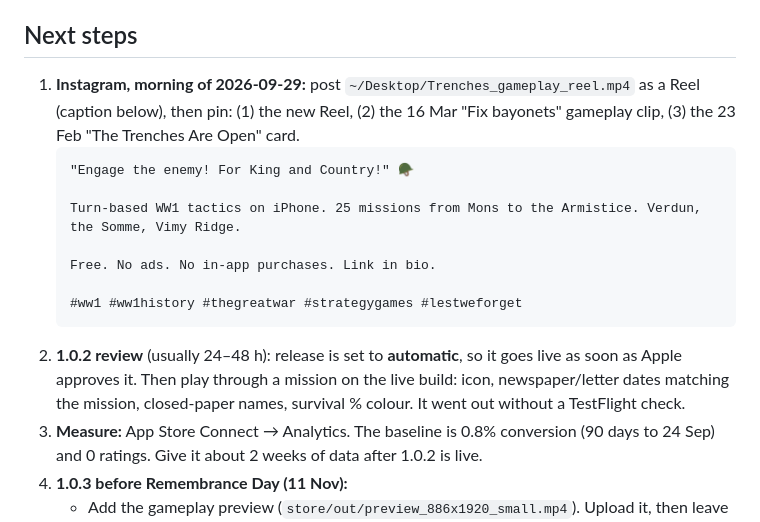
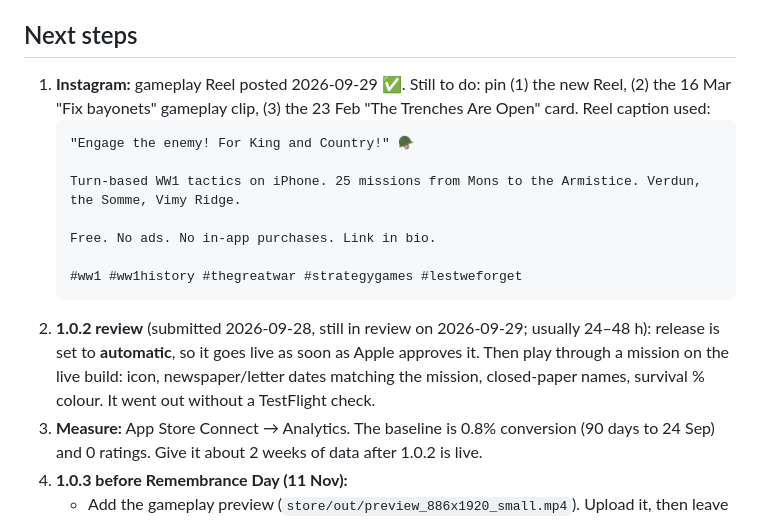
Before and after one commit to StephenLear/trenches-ww1-tactics, a Markdown page: handoffs/HANDOVER-2026-09-28.md, the part around the change. Rendered like a GitHub page.

Commit message:
Handover: Reel posted, 1.0.2 still in review
Co-Authored-By: Claude Opus 5.5 <noreply@anthropic.com>

````diff
--- a/handoffs/HANDOVER-2026-09-28.md
+++ b/handoffs/HANDOVER-2026-09-28.md
@@ -39,7 +39,7 @@ The Mac no longer had the project. Both paths in old notes (`~/WW1 game/`, `~/Pr
 
 ## Next steps
 
-1. **Instagram, morning of 2026-09-29:** post `~/Desktop/Trenches_gameplay_reel.mp4` as a Reel (caption below), then pin: (1) the new Reel, (2) the 16 Mar "Fix bayonets" gameplay clip, (3) the 23 Feb "The Trenches Are Open" card.
+1. **Instagram:** gameplay Reel posted 2026-09-29 ✅. Still to do: pin (1) the new Reel, (2) the 16 Mar "Fix bayonets" gameplay clip, (3) the 23 Feb "The Trenches Are Open" card. Reel caption used:
    ```
    "Engage the enemy! For King and Country!" 🪖
 
@@ -49,7 +49,7 @@ The Mac no longer had the project. Both paths in old notes (`~/WW1 game/`, `~/Pr
 
    #ww1 #ww1history #thegreatwar #strategygames #lestweforget
    ```
-2. **1.0.2 review** (usually 24–48 h): release is set to **automatic**, so it goes live as soon as Apple approves it. Then play through a mission on the live build: icon, newspaper/letter dates matching the mission, closed-paper names, survival % colour. It went out without a TestFlight check.
+2. **1.0.2 review** (submitted 2026-09-28, still in review on 2026-09-29; usually 24–48 h): release is set to **automatic**, so it goes live as soon as Apple approves it. Then play through a mission on the live build: icon, newspaper/letter dates matching the mission, closed-paper names, survival % colour. It went out without a TestFlight check.
 3. **Measure:** App Store Connect → Analytics. The baseline is 0.8% conversion (90 days to 24 Sep) and 0 ratings. Give it about 2 weeks of data after 1.0.2 is live.
 4. **1.0.3 before Remembrance Day (11 Nov):**
    - Add the gameplay preview (`store/out/preview_886x1920_small.mp4`). Upload it, then leave the page alone until processing finishes.
````
